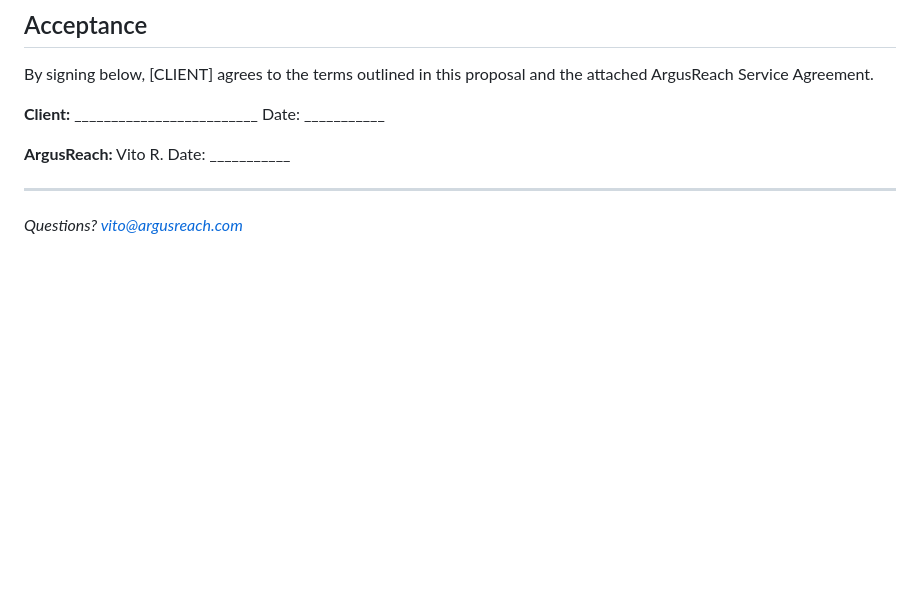
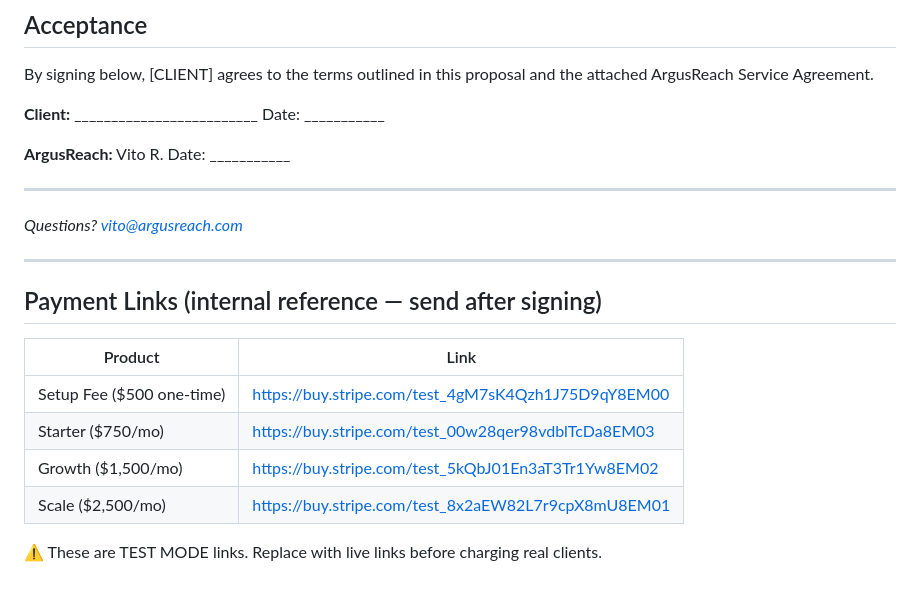
Before and after one commit to BotGob/argusreach-ops, a Markdown page: sales/proposal-template.md, the part around the change. GitHub-like rendering; blank space fills up the shorter version.

Commit message:
Add Stripe payment links to proposal template and post-call followups

```diff
--- a/sales/proposal-template.md
+++ b/sales/proposal-template.md
@@ -119,3 +119,16 @@ By signing below, [CLIENT] agrees to the terms outlined in this proposal and the
 ---
 
 *Questions? vito@argusreach.com*
+
+---
+
+## Payment Links (internal reference — send after signing)
+
+| Product | Link |
+|---|---|
+| Setup Fee ($500 one-time) | https://buy.stripe.com/test_4gM7sK4Qzh1J75D9qY8EM00 |
+| Starter ($750/mo) | https://buy.stripe.com/test_00w28qer98vdblTcDa8EM03 |
+| Growth ($1,500/mo) | https://buy.stripe.com/test_5kQbJ01En3aT3Tr1Yw8EM02 |
+| Scale ($2,500/mo) | https://buy.stripe.com/test_8x2aEW82L7r9cpX8mU8EM01 |
+
+⚠️ These are TEST MODE links. Replace with live links before charging real clients.
```
Also changed, not shown: sales/post-call-followup.md (+9 -0 lines).
